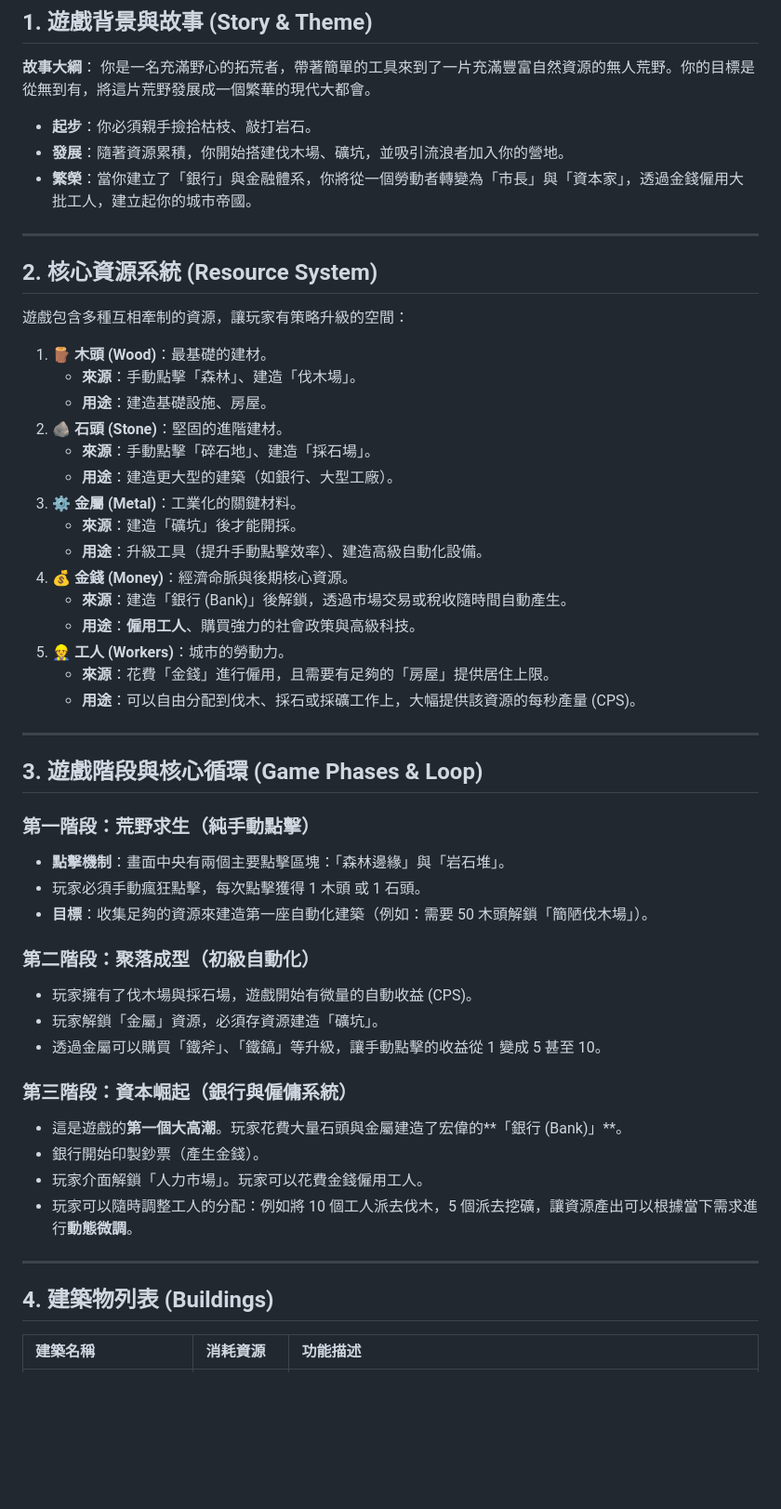
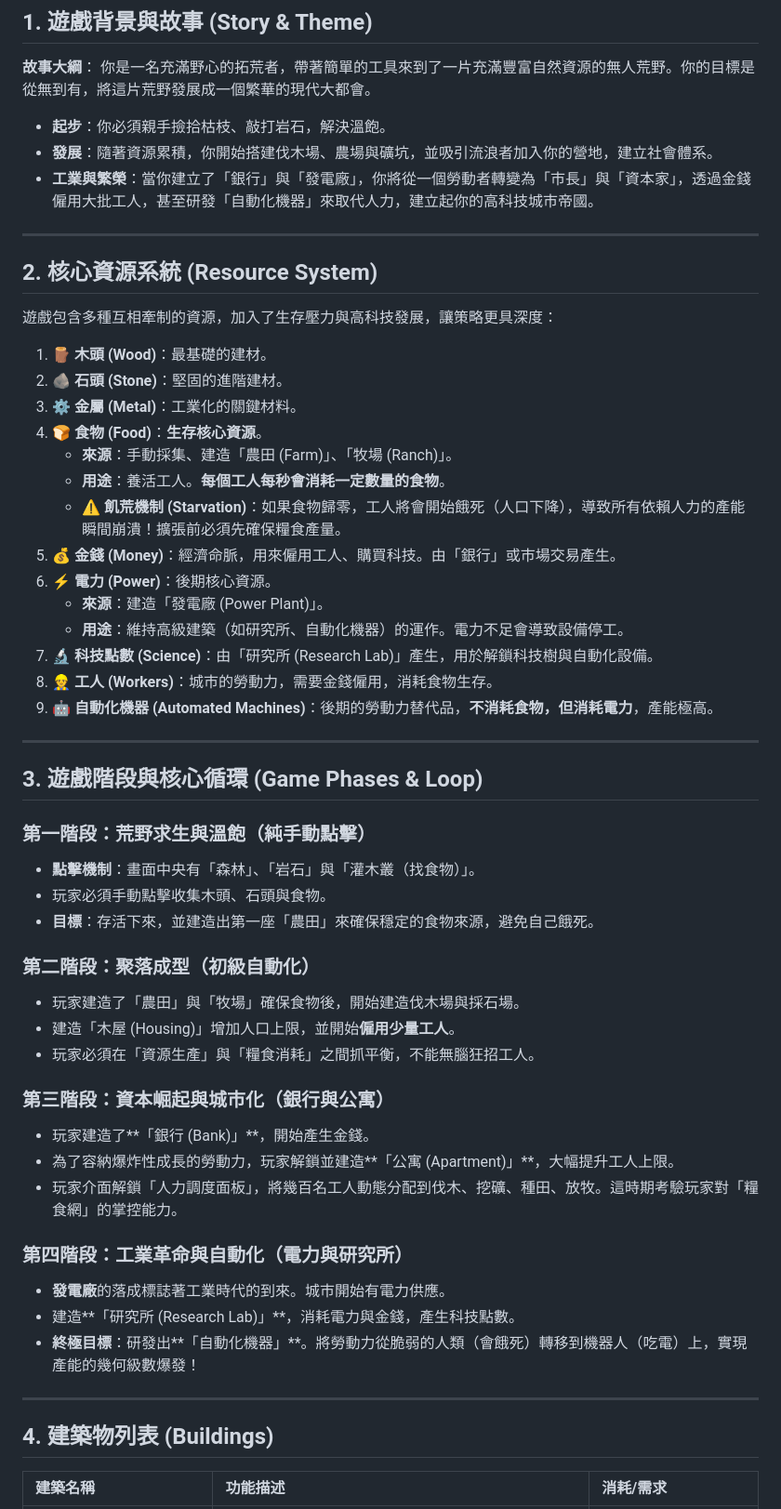
Before and after one commit to toydogcat/ai-clicker-, a Markdown page: docs/our_game.md, the part around one of its changes. Shown at 93% size. GitHub-like rendering; blank space fills up the shorter version.

Commit message:
docs: expand game design with food, power, and automation systems

```diff
--- a/docs/our_game.md
+++ b/docs/our_game.md
@@ -3,54 +3,57 @@
 ## 1. 遊戲背景與故事 (Story & Theme)
 **故事大綱**：
 你是一名充滿野心的拓荒者，帶著簡單的工具來到了一片充滿豐富自然資源的無人荒野。你的目標是從無到有，將這片荒野發展成一個繁華的現代大都會。
-- **起步**：你必須親手撿拾枯枝、敲打岩石。
-- **發展**：隨著資源累積，你開始搭建伐木場、礦坑，並吸引流浪者加入你的營地。
-- **繁榮**：當你建立了「銀行」與金融體系，你將從一個勞動者轉變為「市長」與「資本家」，透過金錢僱用大批工人，建立起你的城市帝國。
+- **起步**：你必須親手撿拾枯枝、敲打岩石，解決溫飽。
+- **發展**：隨著資源累積，你開始搭建伐木場、農場與礦坑，並吸引流浪者加入你的營地，建立社會體系。
+- **工業與繁榮**：當你建立了「銀行」與「發電廠」，你將從一個勞動者轉變為「市長」與「資本家」，透過金錢僱用大批工人，甚至研發「自動化機器」來取代人力，建立起你的高科技城市帝國。
 
 ---
 
 ## 2. 核心資源系統 (Resource System)
-遊戲包含多種互相牽制的資源，讓玩家有策略升級的空間：
+遊戲包含多種互相牽制的資源，加入了生存壓力與高科技發展，讓策略更具深度：
 
 1. 🪵 **木頭 (Wood)**：最基礎的建材。
-   - **來源**：手動點擊「森林」、建造「伐木場」。
-   - **用途**：建造基礎設施、房屋。
 2. 🪨 **石頭 (Stone)**：堅固的進階建材。
-   - **來源**：手動點擊「碎石地」、建造「採石場」。
-   - **用途**：建造更大型的建築（如銀行、大型工廠）。
 3. ⚙️ **金屬 (Metal)**：工業化的關鍵材料。
-   - **來源**：建造「礦坑」後才能開採。
-   - **用途**：升級工具（提升手動點擊效率）、建造高級自動化設備。
-4. 💰 **金錢 (Money)**：經濟命脈與後期核心資源。
-   - **來源**：建造「銀行 (Bank)」後解鎖，透過市場交易或稅收隨時間自動產生。
-   - **用途**：**僱用工人**、購買強力的社會政策與高級科技。
-5. 👷 **工人 (Workers)**：城市的勞動力。
-   - **來源**：花費「金錢」進行僱用，且需要有足夠的「房屋」提供居住上限。
-   - **用途**：可以自由分配到伐木、採石或採礦工作上，大幅提供該資源的每秒產量 (CPS)。
+4. 🍞 **食物 (Food)**：**生存核心資源**。
+   - **來源**：手動採集、建造「農田 (Farm)」、「牧場 (Ranch)」。
+   - **用途**：養活工人。**每個工人每秒會消耗一定數量的食物**。
+   - **⚠️ 飢荒機制 (Starvation)**：如果食物歸零，工人將會開始餓死（人口下降），導致所有依賴人力的產能瞬間崩潰！擴張前必須先確保糧食產量。
+5. 💰 **金錢 (Money)**：經濟命脈，用來僱用工人、購買科技。由「銀行」或市場交易產生。
+6. ⚡ **電力 (Power)**：後期核心資源。
+   - **來源**：建造「發電廠 (Power Plant)」。
+   - **用途**：維持高級建築（如研究所、自動化機器）的運作。電力不足會導致設備停工。
+7. 🔬 **科技點數 (Science)**：由「研究所 (Research Lab)」產生，用於解鎖科技樹與自動化設備。
+8. 👷 **工人 (Workers)**：城市的勞動力，需要金錢僱用，消耗食物生存。
+9. 🤖 **自動化機器 (Automated Machines)**：後期的勞動力替代品，**不消耗食物，但消耗電力**，產能極高。
 
 ---
 
 ## 3. 遊戲階段與核心循環 (Game Phases & Loop)
 
-### 第一階段：荒野求生（純手動點擊）
-- **點擊機制**：畫面中央有兩個主要點擊區塊：「森林邊緣」與「岩石堆」。
-- 玩家必須手動瘋狂點擊，每次點擊獲得 1 木頭 或 1 石頭。
-- **目標**：收集足夠的資源來建造第一座自動化建築（例如：需要 50 木頭解鎖「簡陋伐木場」）。
+### 第一階段：荒野求生與溫飽（純手動點擊）
+- **點擊機制**：畫面中央有「森林」、「岩石」與「灌木叢（找食物）」。
+- 玩家必須手動點擊收集木頭、石頭與食物。
+- **目標**：存活下來，並建造出第一座「農田」來確保穩定的食物來源，避免自己餓死。
 
 ### 第二階段：聚落成型（初級自動化）
-- 玩家擁有了伐木場與採石場，遊戲開始有微量的自動收益 (CPS)。
-- 玩家解鎖「金屬」資源，必須存資源建造「礦坑」。
-- 透過金屬可以購買「鐵斧」、「鐵鎬」等升級，讓手動點擊的收益從 1 變成 5 甚至 10。
+- 玩家建造了「農田」與「牧場」確保食物後，開始建造伐木場與採石場。
+- 建造「木屋 (Housing)」增加人口上限，並開始**僱用少量工人**。
+- 玩家必須在「資源生產」與「糧食消耗」之間抓平衡，不能無腦狂招工人。
 
-### 第三階段：資本崛起（銀行與僱傭系統）
-- 這是遊戲的**第一個大高潮**。玩家花費大量石頭與金屬建造了宏偉的**「銀行 (Bank)」**。
-- 銀行開始印製鈔票（產生金錢）。
-- 玩家介面解鎖「人力市場」。玩家可以花費金錢僱用工人。
-- 玩家可以隨時調整工人的分配：例如將 10 個工人派去伐木，5 個派去挖礦，讓資源產出可以根據當下需求進行**動態微調**。
+### 第三階段：資本崛起與城市化（銀行與公寓）
+- 玩家建造了**「銀行 (Bank)」**，開始產生金錢。
+- 為了容納爆炸性成長的勞動力，玩家解鎖並建造**「公寓 (Apartment)」**，大幅提升工人上限。
+- 玩家介面解鎖「人力調度面板」，將幾百名工人動態分配到伐木、挖礦、種田、放牧。這時期考驗玩家對「糧食網」的掌控能力。
+
+### 第四階段：工業革命與自動化（電力與研究所）
+- **發電廠**的落成標誌著工業時代的到來。城市開始有電力供應。
+- 建造**「研究所 (Research Lab)」**，消耗電力與金錢，產生科技點數。
+- **終極目標**：研發出**「自動化機器」**。將勞動力從脆弱的人類（會餓死）轉移到機器人（吃電）上，實現產能的幾何級數爆發！
 
 ---
 
 ## 4. 建築物列表 (Buildings)
 
-| 建築名稱 | 消耗資源 | 功能描述 |
+| 建築名稱 | 功能描述 | 消耗/需求 |
 | :--- | :--- | :--- |
```
Also changed, not shown: other parts of docs/our_game.md (+17 -18 lines).
